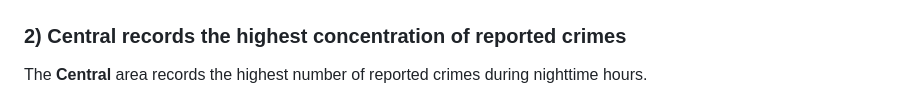
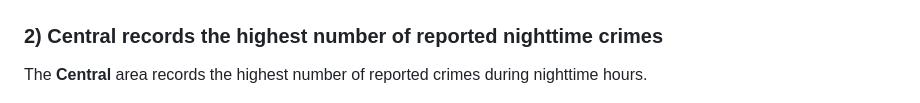
Before and after one commit to Andrezascientist/analyzing_crime_los_angeles_case_study, a Markdown page: README.md, the part around the change. Drawn GitHub-style.

```diff
--- a/README.md
+++ b/README.md
@@ -137,7 +137,7 @@ The highest frequency of reported crimes occurs at **12 PM**, with incident coun
 
 ![Crime Frequency by Hour](image/crime_frequency_by_hour.png)
 
-### 2) Central records the highest concentration of reported crimes
+### 2) Central records the highest number of reported nighttime crimes
 
 The **Central** area records the highest number of reported crimes during nighttime hours.
 
```
